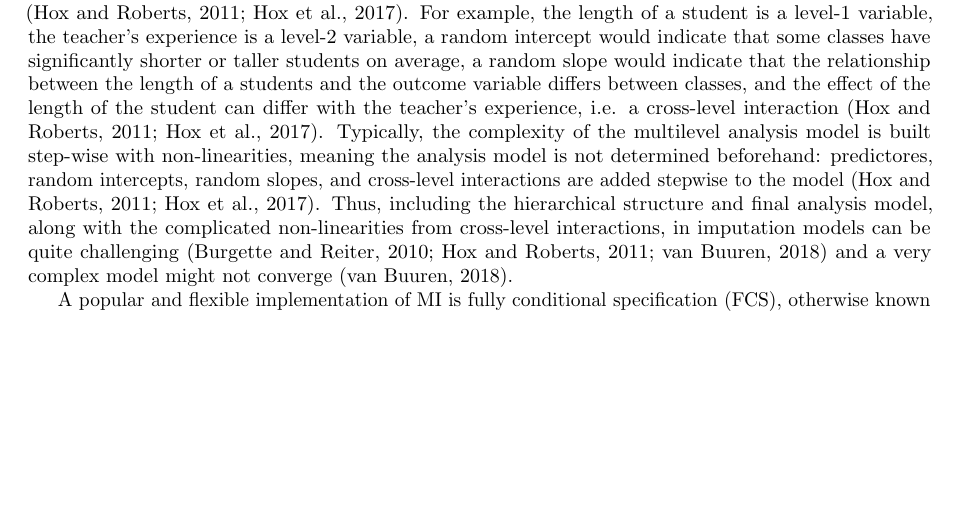
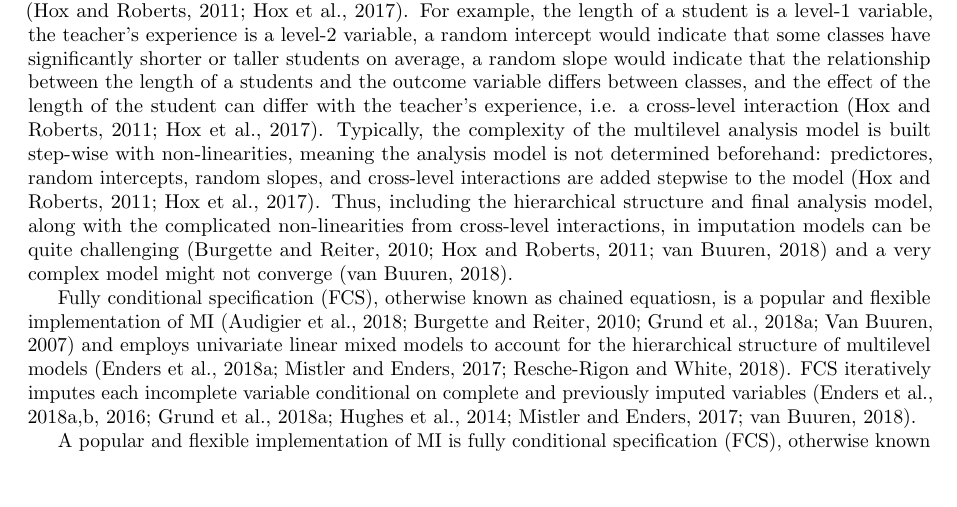
Before and after one commit to heleenbrueggen/masterthesis, a LaTeX thesis (thesis/Thesis_Heleen_Brueggen.tex): part of page 3 of 14, cut so that both start at the same text, the shorter picture padded with empty space. Compiled offline with pdfLaTeX.

Commit message:
Updating introduction

```diff
--- a/thesis/Thesis_Heleen_Brueggen.tex
+++ b/thesis/Thesis_Heleen_Brueggen.tex
@@ -115,7 +115,14 @@ MI allows us to separate the missing data problem from the analysis problem \cit
 % So, when the complexity of data increases, specifying the imputation models becomes more difficult \citep{grund2018, buurenFlexibleImputationMissing2018}.
 When MI is applied in a multilevel data context, concerns regarding the concept of geniality become more pronounced \citep{mistlerComparisonJointModel2017, enders2018, enders2018a, enders2020, buurenFlexibleImputationMissing2018, taljaard2008, enders2016, resche-rigon2018, audigier2018, dong2023, grund2016, grund2018a, grund2018, ludtke2017, grund2021, quartagno2022}. Multilevel data is hierarchically structured, where, for example, students are nested within classes within schools or patients within hospitals \citep{hox2017, hox2011}. When analyzing multilevel data, this hierarchical structure should be taken into consideration. Ignoring it will underestimate the intra-class correlation (ICC) and standard errors, as conventional statistical analyses assume independence of observations \citep{buurenFlexibleImputationMissing2018, ludtke2017, taljaard2008, hox2011}. The ICC can be interpreted as the proportion of the total variance at level-2 \citep{gulliford2005, shieh2012, hox2011}. Accounting for this structure, can be done using multilevel models (MLM; \Citealp{hox2017, hox2011, ludtke2017}). MLMs can contain both level-1, and level-2 variables, relating to the individual and class respectively, random intercepts, random slopes, and cross-level interactions \citep{hox2017, hox2011}. For example, the length of a student is a level-1 variable, the teacher's experience is a level-2 variable, a random intercept would indicate that some classes have significantly shorter or taller students on average, a random slope would indicate that the relationship between the length of a students and the outcome variable differs between classes, and the effect of the length of the student can differ with the teacher's experience, i.e. a cross-level interaction \citep{hox2017, hox2011}. Typically, the complexity of the multilevel analysis model is built step-wise with non-linearities, meaning the analysis model is not determined beforehand: predictores, random intercepts, random slopes, and cross-level interactions are added stepwise to the model \citep{hox2017, hox2011}. Thus, including the hierarchical structure and final analysis model, along with the complicated non-linearities from cross-level interactions, in imputation models can be quite challenging \citep{buurenFlexibleImputationMissing2018, burgette2010, hox2011} and a very complex model might not converge \citep{buurenFlexibleImputationMissing2018}.
 
-A popular and flexible implementation of MI is fully conditional specification (FCS), otherwise known as chained equations \citep{audigier2018, burgette2010, vanbuuren2007, grund2018a}. FCS iteratively imputes each incomplete variable conditional on complete and previously imputed variables \citep{mistlerComparisonJointModel2017, buurenFlexibleImputationMissing2018, enders2016, enders2018, enders2018a, hughes2014, grund2018a}. In a multilevel context, FCS employs univariate linear mixed models to account for the hierarchical structure \citep{mistlerComparisonJointModel2017, enders2018, resche-rigon2018}. Furthermore, FCS can be used to impute non-linearities, such as cross-level interactions, by using 'passive imputation' or defining a separate imputation model for the non-linearities \citep{buurenFlexibleImputationMissing2018, grund2018}. Still, imputation models including cross-level interaction or non-linear terms in FCS are very complicated \citep{grund2021, grund2018} and, thus, researchers' focus has predominantly been on the inclusion of random intercepts and slopes, but not of cross-level interactions \citep{grund2018a, grund2016, enders2018, enders2018a, enders2020, enders2016}.
+Fully conditional specification (FCS), otherwise known as chained equatiosn, is a popular and flexible implementation of MI \citep{audigier2018, burgette2010, vanbuuren2007, grund2018a} and employs univariate linear mixed models to account for the hierarchical structure of multilevel models \citep{mistlerComparisonJointModel2017, enders2018, resche-rigon2018}. FCS iteratively imputes each incomplete variable conditional on complete and previously imputed variables \citep{mistlerComparisonJointModel2017, buurenFlexibleImputationMissing2018, enders2016, enders2018, enders2018a, hughes2014, grund2018a}.
+%%%%
+
+
+A popular and flexible implementation of MI is fully conditional specification (FCS), otherwise known as chained equations \citep{audigier2018, burgette2010, vanbuuren2007, grund2018a}. FCS iteratively imputes each incomplete variable conditional on complete and previously imputed variables \citep{mistlerComparisonJointModel2017, buurenFlexibleImputationMissing2018, enders2016, enders2018, enders2018a, hughes2014, grund2018a}. In a multilevel context, FCS employs univariate linear mixed models to account for the hierarchical structure \citep{mistlerComparisonJointModel2017, enders2018, resche-rigon2018}.
+
+
+Furthermore, FCS can be used to impute non-linearities, such as cross-level interactions, by using 'passive imputation' or defining a separate imputation model for the non-linearities \citep{buurenFlexibleImputationMissing2018, grund2018}. Still, imputation models including cross-level interaction or non-linear terms in FCS are very complicated \citep{grund2021, grund2018} and, thus, researchers' focus has predominantly been on the inclusion of random intercepts and slopes, but not of cross-level interactions \citep{grund2018a, grund2016, enders2018, enders2018a, enders2020, enders2016}.
 
 Using non-parametric tree-based models might solve this problem because these models do not assume a specific data distribution and, thus, implicitly model non-linear relationships and interactions between the predictor variables, and handle continuous and categorical variables simultaneously \citep{hill2020, burgette2010, lin2019, chipman2010, james2021, salditt2023, breiman1984}. In a single-level imputation context, the use of tree-based, non-parametric models like regression trees, random forests, or Bayesian Additive Regression Trees (BART) simplified imputation models and performed better than parametric methods: the imputations showed better confidence interval coverage of the population parameters, lower variance and lower bias, especially in non-linear and interactive contexts \citep{burgette2010, xu2016, silva2022}. \citet{waljee2013} also found lower imputation error when imputing with a random forest algorithm compared to multivariate imputation by chained equations (\texttt{MICE}), K-nearest neighbors (KNN) and mean imputation.
 
```
Also changed, not shown: thesis/Thesis_Heleen_Brueggen.pdf.
